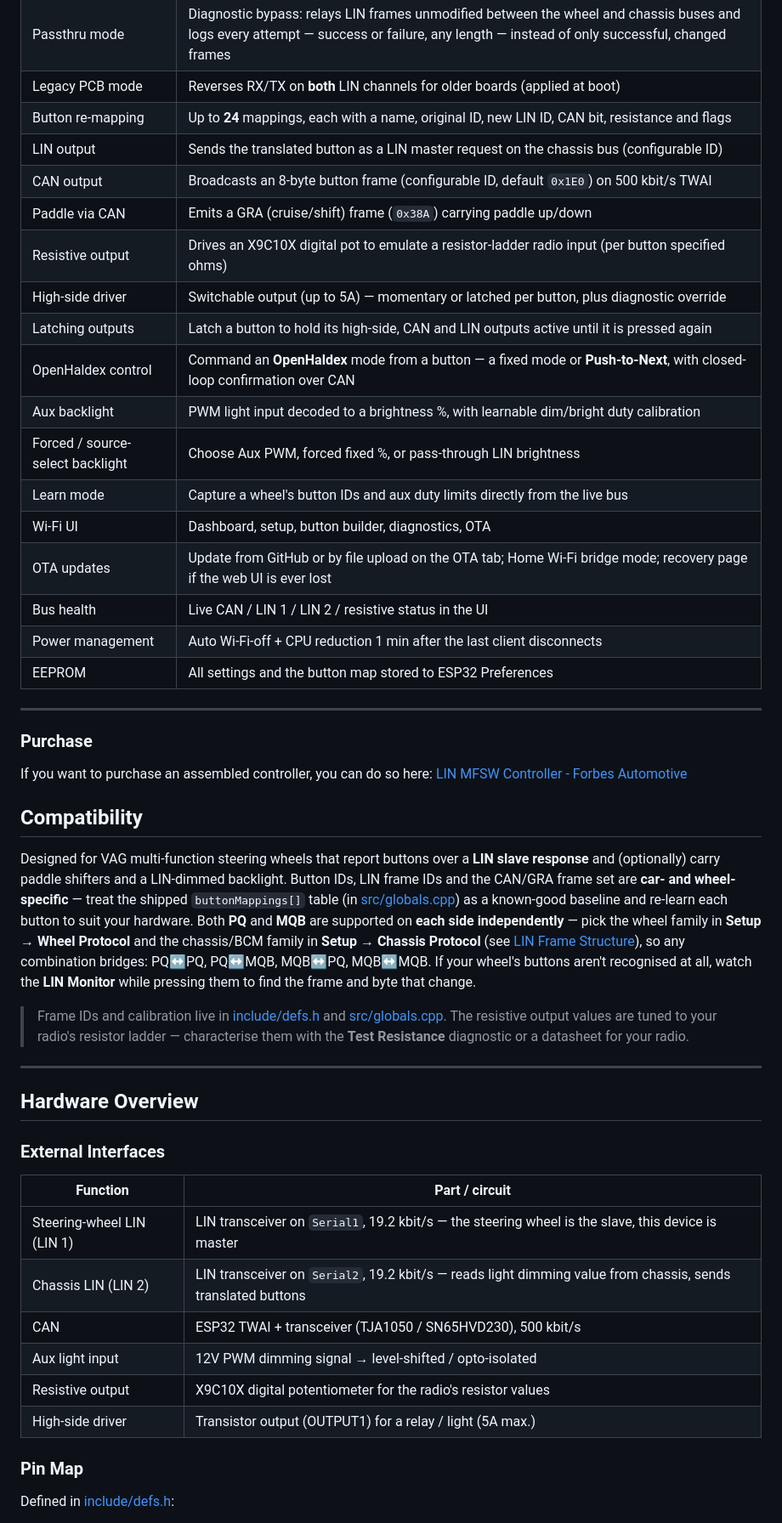
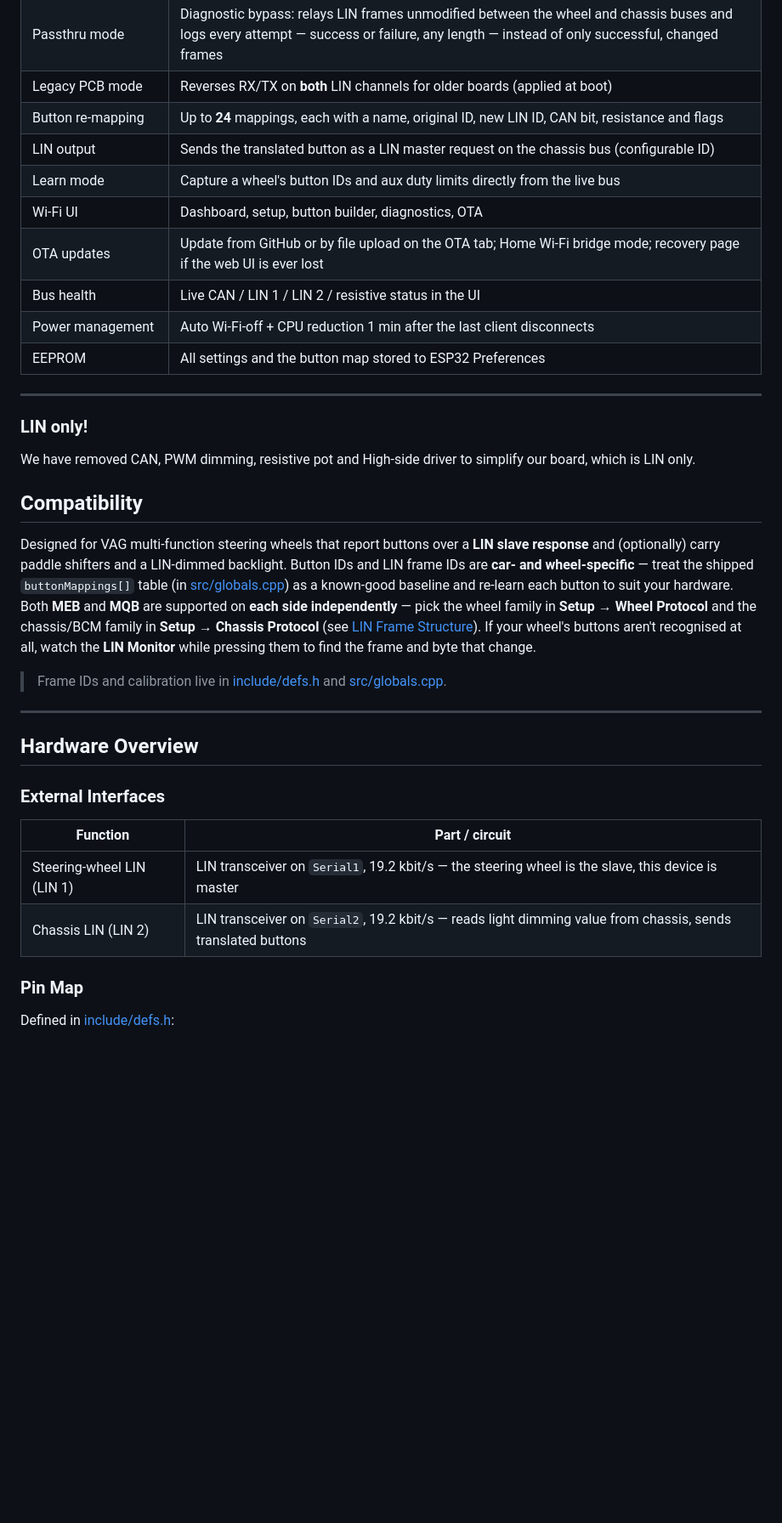
Before and after one commit to adamforbes92/MQBSteeringWheelController, a Markdown page: README.md, the part around one of its changes. Shown at 85% size. GitHub-like rendering; blank space fills up the shorter version.

```diff
--- a/README.md
+++ b/README.md
@@ -50,14 +52,6 @@ the S3) and the OTA tab only offers releases carrying images for the board it ru
 | Legacy PCB mode | Reverses RX/TX on **both** LIN channels for older boards (applied at boot) |
 | Button re-mapping | Up to **24** mappings, each with a name, original ID, new LIN ID, CAN bit, resistance and flags |
 | LIN output | Sends the translated button as a LIN master request on the chassis bus (configurable ID) |
-| CAN output | Broadcasts an 8-byte button frame (configurable ID, default `0x1E0`) on 500 kbit/s TWAI |
-| Paddle via CAN | Emits a GRA (cruise/shift) frame (`0x38A`) carrying paddle up/down |
-| Resistive output | Drives an X9C10X digital pot to emulate a resistor-ladder radio input (per button specified ohms) |
-| High-side driver | Switchable output (up to 5A) — momentary or latched per button, plus diagnostic override |
-| Latching outputs | Latch a button to hold its high-side, CAN and LIN outputs active until it is pressed again |
-| OpenHaldex control | Command an **OpenHaldex** mode from a button — a fixed mode or **Push-to-Next**, with closed-loop confirmation over CAN |
-| Aux backlight | PWM light input decoded to a brightness %, with learnable dim/bright duty calibration |
-| Forced / source-select backlight | Choose Aux PWM, forced fixed %, or pass-through LIN brightness |
 | Learn mode | Capture a wheel's button IDs and aux duty limits directly from the live bus |
 | Wi-Fi UI | Dashboard, setup, button builder, diagnostics, OTA |
 | OTA updates | Update from GitHub or by file upload on the OTA tab; Home Wi-Fi bridge mode; recovery page if the web UI is ever lost |
@@ -67,25 +61,24 @@ the S3) and the OTA tab only offers releases carrying images for the board it ru
 
 ---
 
-### Purchase
-If you want to purchase an assembled controller, you can do so here: [LIN MFSW Controller - Forbes Automotive](https://forbes-automotive.com/products/lin-mfsw-controller)
+### LIN only!
+We have removed CAN, PWM dimming, resistive pot and High-side driver to simplify our board, which is LIN only.
 
 ## Compatibility
 
 Designed for VAG multi-function steering wheels that report buttons over a **LIN slave
-response** and (optionally) carry paddle shifters and a LIN-dimmed backlight. Button IDs,
-LIN frame IDs and the CAN/GRA frame set are **car- and wheel-specific** — treat the
+response** and (optionally) carry paddle shifters and a LIN-dimmed backlight. Button IDs and
+LIN frame IDs are **car- and wheel-specific** — treat the
 shipped `buttonMappings[]` table (in [src/globals.cpp](src/globals.cpp)) as a known-good
-baseline and re-learn each button to suit your hardware. Both **PQ** and **MQB** are
+baseline and re-learn each button to suit your hardware. Both **MEB** and **MQB** are
 supported on **each side independently** — pick the wheel family in **Setup → Wheel
 Protocol** and the chassis/BCM family in **Setup → Chassis Protocol** (see
-[LIN Frame Structure](#lin-frame-structure--protocols)), so any combination bridges:
-PQ↔PQ, PQ↔MQB, MQB↔PQ, MQB↔MQB. If your wheel's buttons aren't recognised at all, watch
+[LIN Frame Structure](#lin-frame-structure--protocols)).
+If your wheel's buttons aren't recognised at all, watch
 the **LIN Monitor** while pressing them to find the frame and byte that change.
 
 > Frame IDs and calibration live in [include/defs.h](include/defs.h) and
-> [src/globals.cpp](src/globals.cpp). The resistive output values are tuned to your
-> radio's resistor ladder — characterise them with the **Test Resistance** diagnostic or a datasheet for your radio.
+> [src/globals.cpp](src/globals.cpp).
 
 ---
 
@@ -97,10 +90,6 @@ the **LIN Monitor** while pressing them to find the frame and byte that change.
 | --- | --- |
 | Steering-wheel LIN (LIN 1) | LIN transceiver on `Serial1`, 19.2 kbit/s — the steering wheel is the slave, this device is master |
 | Chassis LIN (LIN 2) | LIN transceiver on `Serial2`, 19.2 kbit/s — reads light dimming value from chassis, sends translated buttons |
-| CAN | ESP32 TWAI + transceiver (TJA1050 / SN65HVD230), 500 kbit/s |
-| Aux light input | 12V PWM dimming signal → level-shifted / opto-isolated |
-| Resistive output | X9C10X digital potentiometer for the radio's resistor values |
-| High-side driver | Transistor output (OUTPUT1) for a relay / light (5A max.) |
 
 ### Pin Map
 
```
Also changed, not shown: other parts of README.md (+60 -96 lines).
